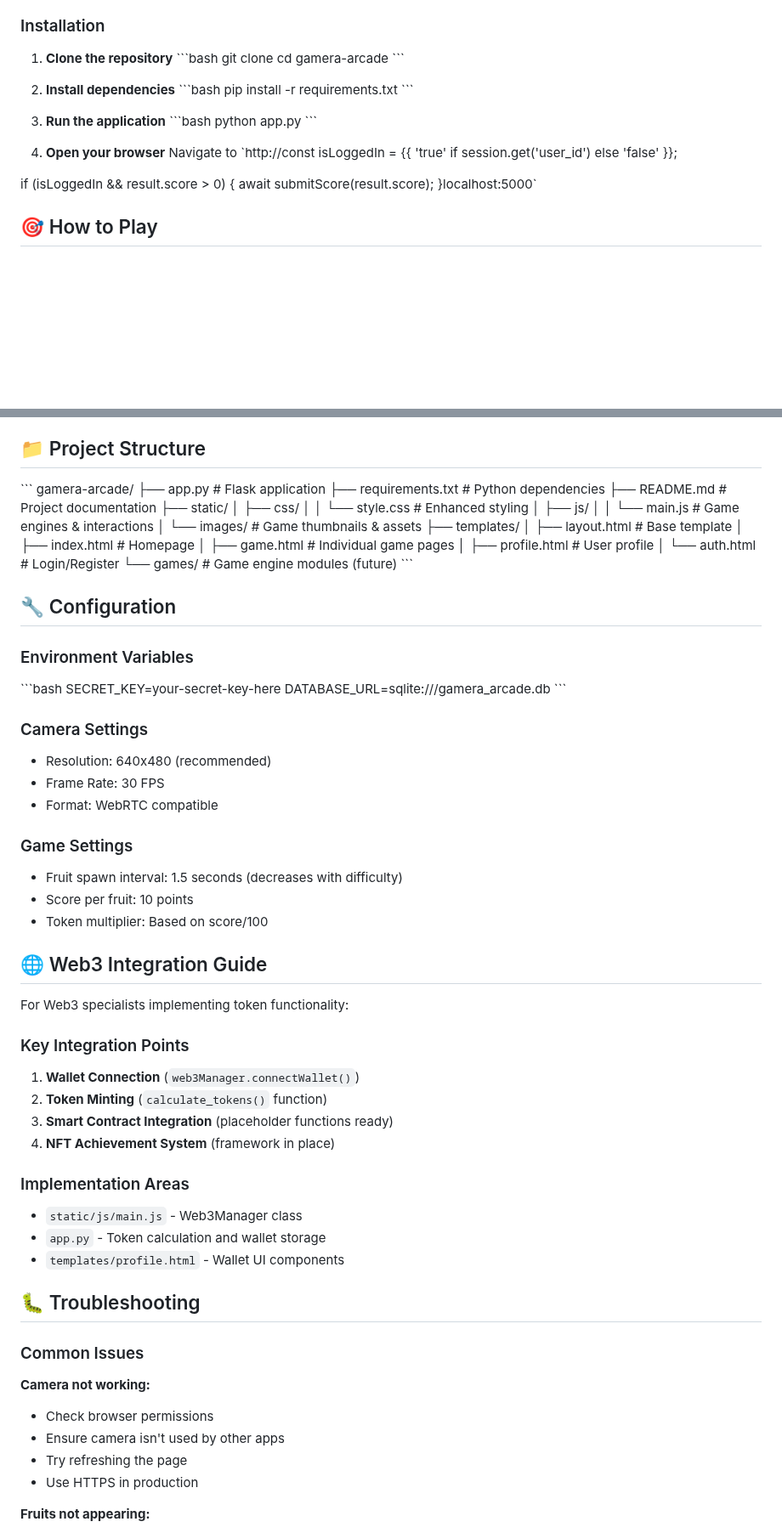
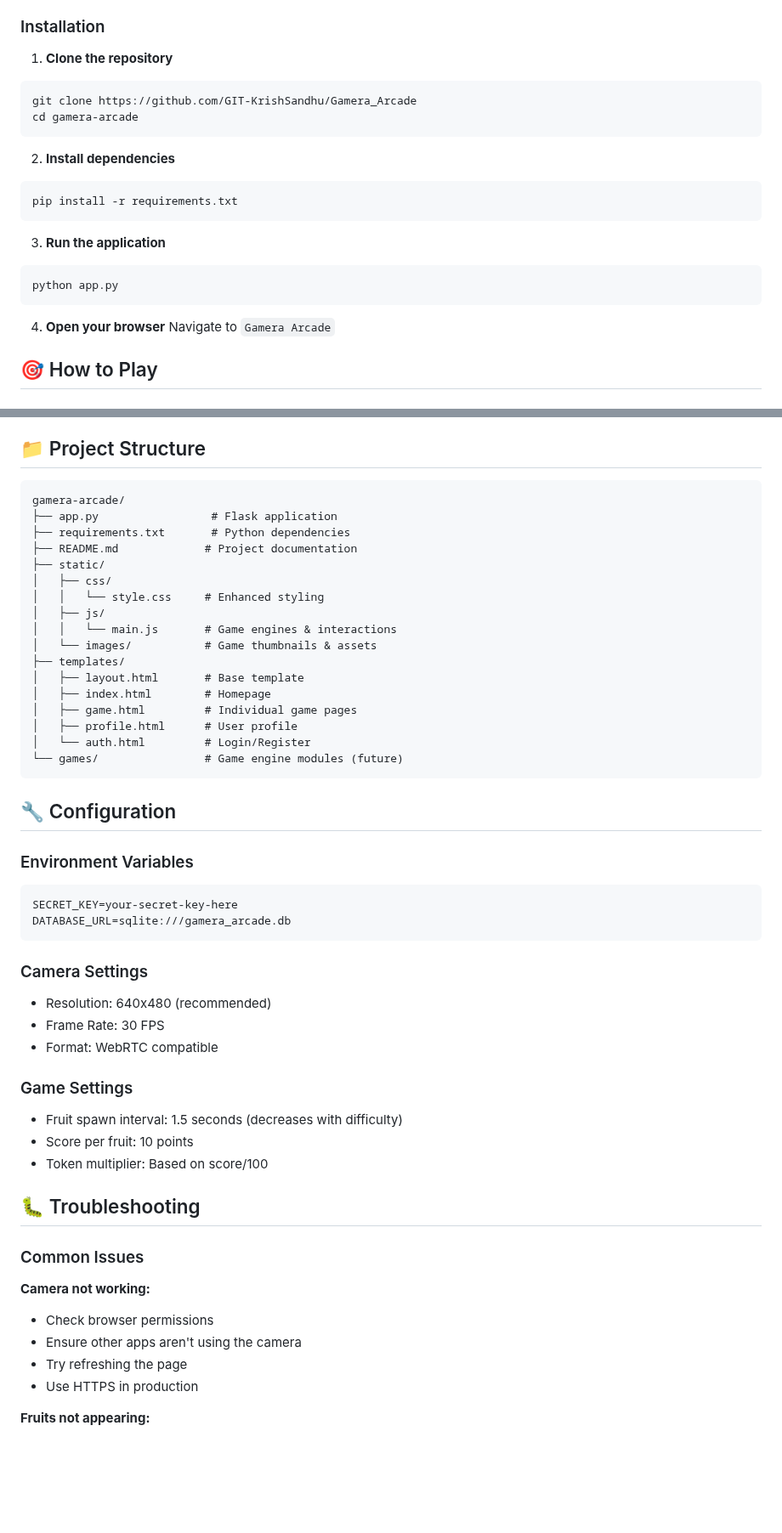
Before and after one commit to GIT-KrishSandhu/Gamera_Arcade, a Markdown page: README.md, 2 parts joined by grey strips. Shown at 85% size. Rendered like a GitHub page; blank space fills up the shorter version.

````diff
--- a/README.md
+++ b/README.md
@@ -34,27 +34,23 @@ A revolutionary web-based gaming platform that combines gesture control with Web
 ### Installation
 
 1. **Clone the repository**
-\`\`\`bash
-git clone <repository-url>
+```bash
+git clone https://github.com/GIT-KrishSandhu/Gamera_Arcade
 cd gamera-arcade
-\`\`\`
+```
 
 2. **Install dependencies**
-\`\`\`bash
+```bash
 pip install -r requirements.txt
-\`\`\`
+```
 
 3. **Run the application**
-\`\`\`bash
+```bash
 python app.py
-\`\`\`
+```
 
 4. **Open your browser**
-Navigate to `http://const isLoggedIn = {{ 'true' if session.get('user_id') else 'false' }};
-
-if (isLoggedIn && result.score > 0) {
-    await submitScore(result.score);
-}localhost:5000`
+Navigate to `Gamera Arcade`
 
 ## 🎯 How to Play
 
@@ -112,7 +108,7 @@ if (isLoggedIn && result.score > 0) {
 
 ## 📁 Project Structure
 
-\`\`\`
+```
 gamera-arcade/
 ├── app.py                 # Flask application
 ├── requirements.txt       # Python dependencies
@@ -130,15 +126,15 @@ gamera-arcade/
 │   ├── profile.html      # User profile
 │   └── auth.html         # Login/Register
 └── games/                # Game engine modules (future)
-\`\`\`
+```
 
 ## 🔧 Configuration
 
 ### Environment Variables
-\`\`\`bash
+```bash
 SECRET_KEY=your-secret-key-here
 DATABASE_URL=sqlite:///gamera_arcade.db
-\`\`\`
+```
 
 ### Camera Settings
 - Resolution: 640x480 (recommended)
@@ -150,28 +146,13 @@ DATABASE_URL=sqlite:///gamera_arcade.db
 - Score per fruit: 10 points
 - Token multiplier: Based on score/100
 
-## 🌐 Web3 Integration Guide
-
-For Web3 specialists implementing token functionality:
-
-### Key Integration Points
-1. **Wallet Connection** (`web3Manager.connectWallet()`)
-2. **Token Minting** (`calculate_tokens()` function)
-3. **Smart Contract Integration** (placeholder functions ready)
-4. **NFT Achievement System** (framework in place)
-
-### Implementation Areas
-- `static/js/main.js` - Web3Manager class
-- `app.py` - Token calculation and wallet storage
-- `templates/profile.html` - Wallet UI components
-
 ## 🐛 Troubleshooting
 
 ### Common Issues
 
 **Camera not working:**
 - Check browser permissions
-- Ensure camera isn't used by other apps
+- Ensure other apps aren't using the camera
 - Try refreshing the page
 - Use HTTPS in production
 
````
